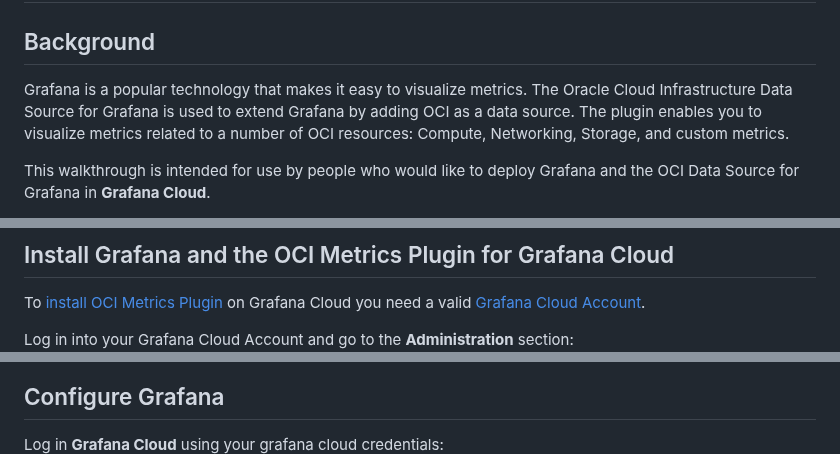
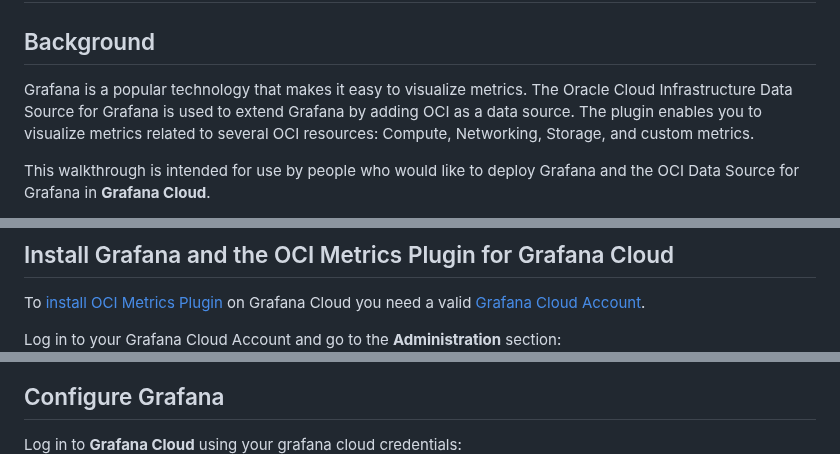
Before and after one commit to oracle/oci-grafana-metrics, a Markdown page: docs/grafanacloud.md, 3 parts joined by grey strips. Drawn GitHub-style.

Commit message:
Update grafanacloud.md
minor corrections

```diff
--- a/docs/grafanacloud.md
+++ b/docs/grafanacloud.md
@@ -2,7 +2,7 @@
 
 ## Background
 
-Grafana is a popular technology that makes it easy to visualize metrics. The Oracle Cloud Infrastructure Data Source for Grafana is used to extend Grafana by adding OCI as a data source. The plugin enables you to visualize metrics related to a number of OCI resources: Compute, Networking, Storage, and custom metrics.
+Grafana is a popular technology that makes it easy to visualize metrics. The Oracle Cloud Infrastructure Data Source for Grafana is used to extend Grafana by adding OCI as a data source. The plugin enables you to visualize metrics related to several OCI resources: Compute, Networking, Storage, and custom metrics.
 
 This walkthrough is intended for use by people who would like to deploy Grafana and the OCI Data Source for Grafana in **Grafana Cloud**.
 
@@ -102,7 +102,7 @@ Under the **Policy** tab click **Create Policy** and create a policy allowing th
 
 To [install OCI Metrics Plugin](https://grafana.com/grafana/plugins/oci-metrics-datasource/) on Grafana Cloud you need a valid [Grafana Cloud Account](https://grafana.com/products/cloud/).
 
-Log in into your Grafana Cloud Account and go to the **Administration** section:
+Log in to your Grafana Cloud Account and go to the **Administration** section:
 ![Administration](images/grafanacloud-administration.png)
 
 Select **Plugins** and search for **oracle**:
@@ -118,7 +118,7 @@ You will be forwarded to the grafana.com website where you can proceed with the
 
 ## Configure Grafana
 
-Log in **Grafana Cloud** using your grafana cloud credentials:
+Log in to **Grafana Cloud** using your grafana cloud credentials:
 ![Grafana Cloud Login](images/grafanacloud-login.png)
 
 On the Home Dashboard go to the **Administration** section:
```
Also changed, not shown: other parts of docs/grafanacloud.md (+1 -1 lines).
